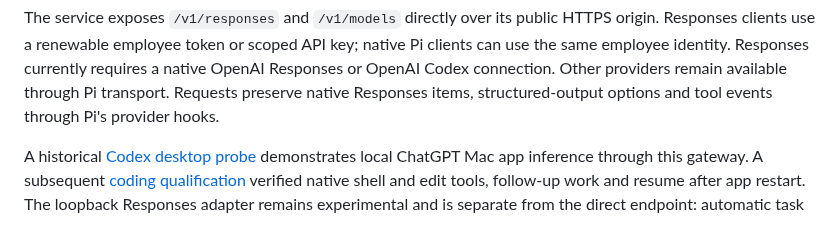
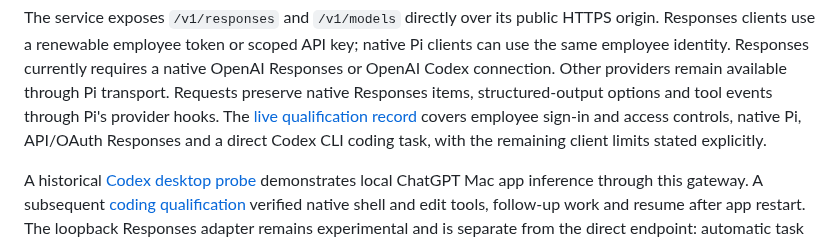
Before and after one commit to dispatchlabs-ai/dispatch, a Markdown page: packages/inference-gateway/README.md, the part around the change. Rendered like a GitHub page.

Commit message:
docs(gateway): record employee and direct-client qualification

```diff
--- a/packages/inference-gateway/README.md
+++ b/packages/inference-gateway/README.md
@@ -29,6 +29,9 @@ native Pi clients can use the same employee identity. Responses currently requir
 a native OpenAI Responses or OpenAI Codex connection. Other providers remain
 available through Pi transport. Requests preserve native Responses items,
 structured-output options and tool events through Pi's provider hooks.
+The [live qualification record](docs/employee-access.md#qualification) covers
+employee sign-in and access controls, native Pi, API/OAuth Responses and a direct
+Codex CLI coding task, with the remaining client limits stated explicitly.
 
 A historical [Codex desktop probe](docs/codex-probe.md) demonstrates local
 ChatGPT Mac app inference through this gateway. A subsequent
```
Also changed, not shown: 1 other file.
